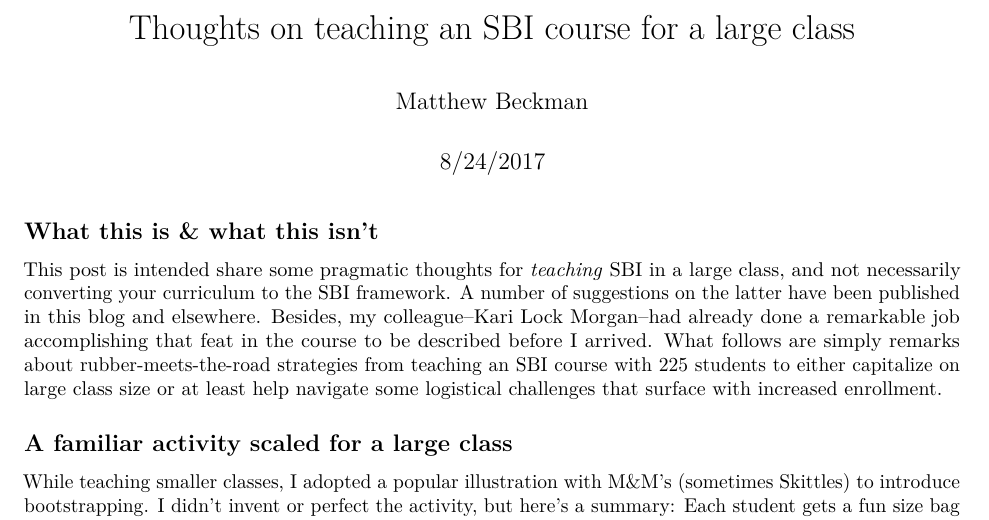
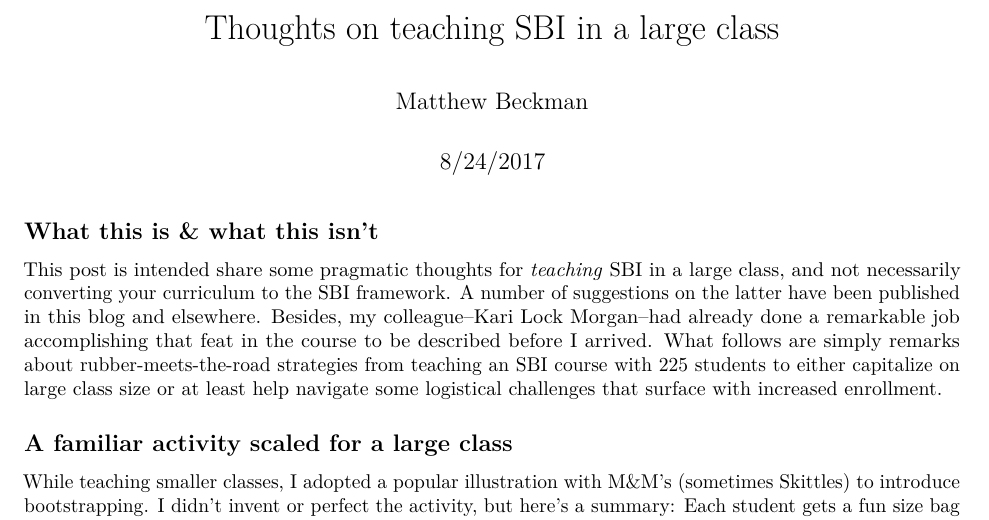
Before and after one commit to mdbeckman/JSM2017-Baltimore, an R Markdown document (largeClassSBI.Rmd): part of page 1 of 4, cut so that both start at the same text. Rendered offline with R 4.5, knitr and Pandoc, then LaTeX, with nearby package versions.

````diff
--- a/largeClassSBI.Rmd
+++ b/largeClassSBI.Rmd
@@ -1,8 +1,10 @@
 ---
-title: "Thoughts on teaching an SBI course for a large class"
+title: "Thoughts on teaching SBI in a large class"
 author: "Matthew Beckman"
 date: "8/24/2017"
-output: pdf_document
+output:
+  pdf_document: default
+  html_document: default
 ---
 
 ```{r setup, include=FALSE}
````
Also changed, not shown: README.html (added), README.md, largeClassSBI.pdf.
